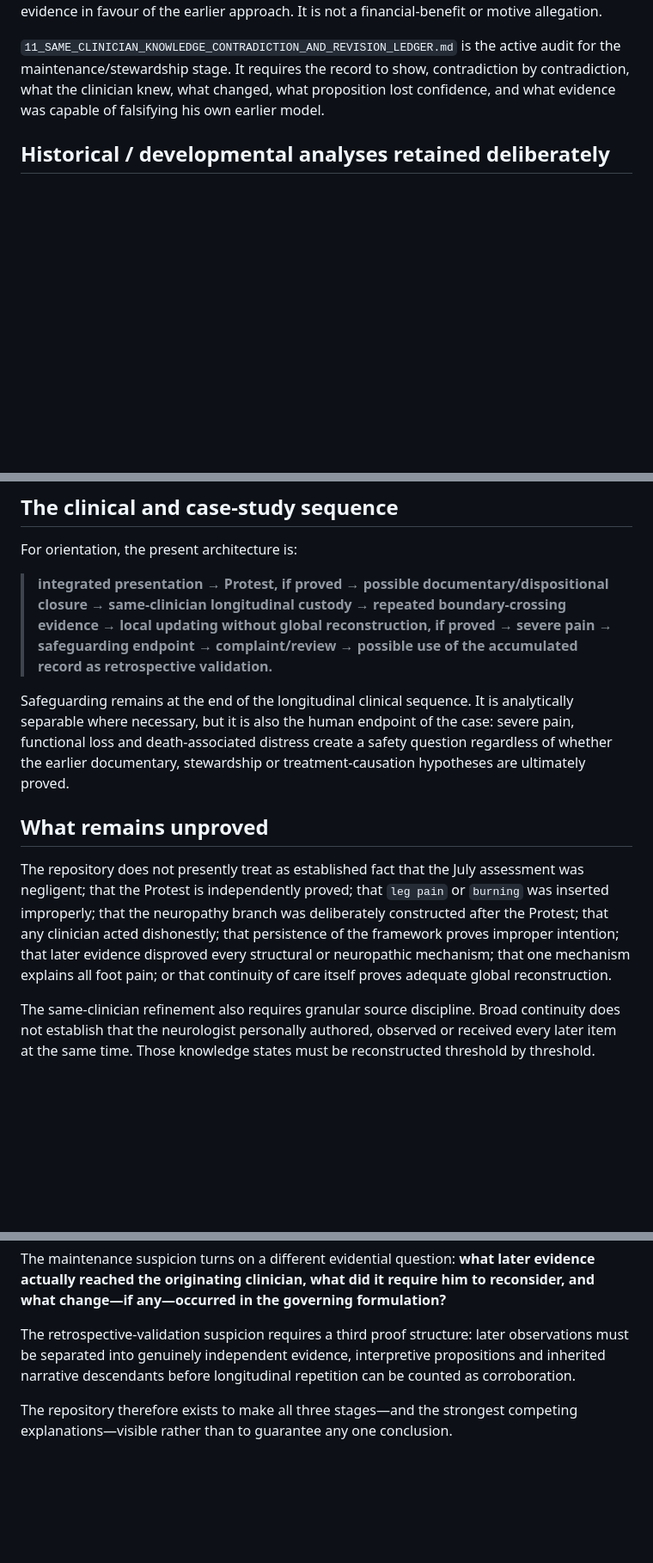
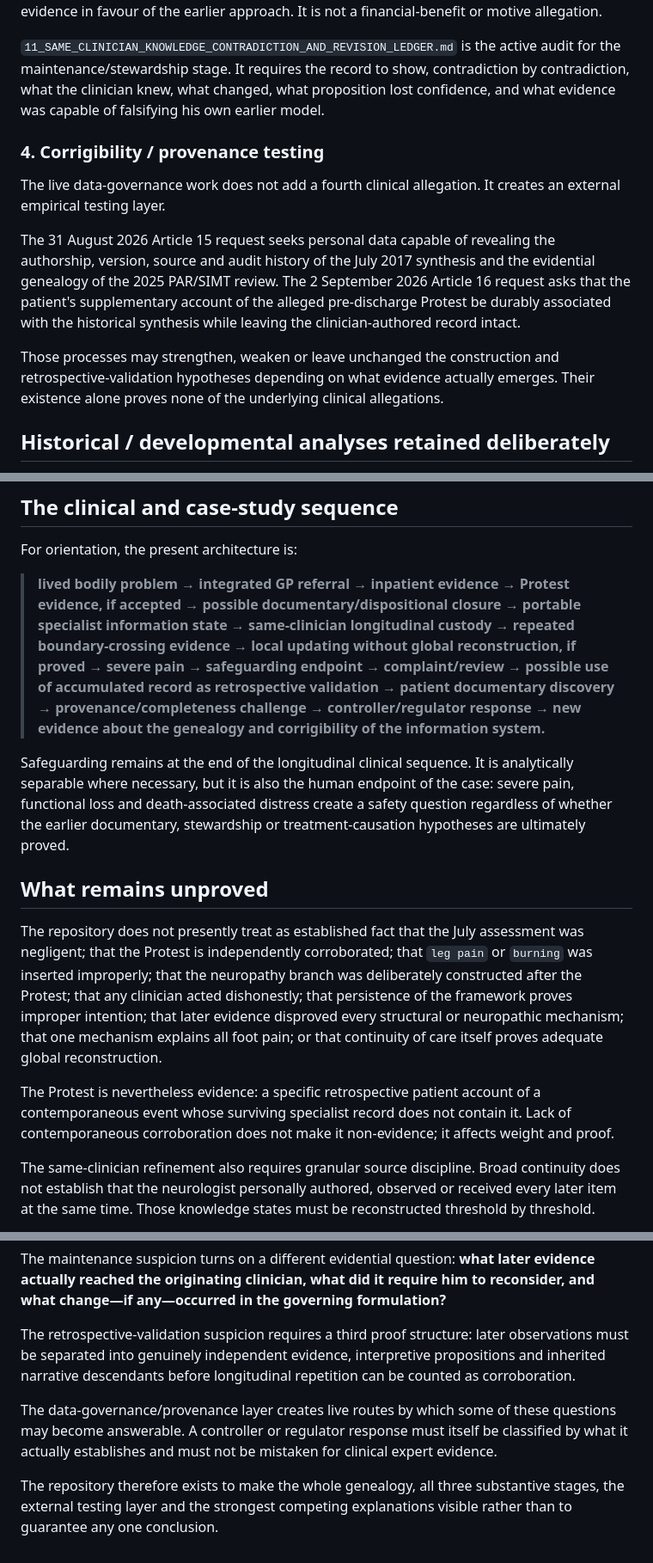
Before and after one commit to TitanicParker/legal, a Markdown page: README.md, 3 parts joined by grey strips. Shown at 86% size. Rendered like a GitHub page; blank space fills up the shorter version.

```diff
--- a/README.md
+++ b/README.md
@@ -86,6 +92,14 @@ The question is therefore whether the original formulation helped generate the l
 
 `11_SAME_CLINICIAN_KNOWLEDGE_CONTRADICTION_AND_REVISION_LEDGER.md` is the active audit for the maintenance/stewardship stage. It requires the record to show, contradiction by contradiction, what the clinician knew, what changed, what proposition lost confidence, and what evidence was capable of falsifying his own earlier model.
 
+### 4. Corrigibility / provenance testing
+
+The live data-governance work does not add a fourth clinical allegation. It creates an external empirical testing layer.
+
+The 31 August 2026 Article 15 request seeks personal data capable of revealing the authorship, version, source and audit history of the July 2017 synthesis and the evidential genealogy of the 2025 PAR/SIMT review. The 2 September 2026 Article 16 request asks that the patient's supplementary account of the alleged pre-discharge Protest be durably associated with the historical synthesis while leaving the clinician-authored record intact.
+
+Those processes may strengthen, weaken or leave unchanged the construction and retrospective-validation hypotheses depending on what evidence actually emerges. Their existence alone proves none of the underlying clinical allegations.
+
 ## Historical / developmental analyses retained deliberately
 
 - `THE_NEUROLOGY_NEUROPATHY_ILLUSION.md` — long-form developmental analysis. It preserves the evolution of the information-system and clinical-epistemic-governance formulation. It is not substituted for the compact active `08_...` document.
@@ -97,13 +111,15 @@ These files are not being deleted or silently consolidated because they preserve
 
 For orientation, the present architecture is:
 
-> **integrated presentation → Protest, if proved → possible documentary/dispositional closure → same-clinician longitudinal custody → repeated boundary-crossing evidence → local updating without global reconstruction, if proved → severe pain → safeguarding endpoint → complaint/review → possible use of the accumulated record as retrospective validation.**
+> **lived bodily problem → integrated GP referral → inpatient evidence → Protest evidence, if accepted → possible documentary/dispositional closure → portable specialist information state → same-clinician longitudinal custody → repeated boundary-crossing evidence → local updating without global reconstruction, if proved → severe pain → safeguarding endpoint → complaint/review → possible use of accumulated record as retrospective validation → patient documentary discovery → provenance/completeness challenge → controller/regulator response → new evidence about the genealogy and corrigibility of the information system.**
 
 Safeguarding remains at the end of the longitudinal clinical sequence. It is analytically separable where necessary, but it is also the human endpoint of the case: severe pain, functional loss and death-associated distress create a safety question regardless of whether the earlier documentary, stewardship or treatment-causation hypotheses are ultimately proved.
 
 ## What remains unproved
 
-The repository does not presently treat as established fact that the July assessment was negligent; that the Protest is independently proved; that `leg pain` or `burning` was inserted improperly; that the neuropathy branch was deliberately constructed after the Protest; that any clinician acted dishonestly; that persistence of the framework proves improper intention; that later evidence disproved every structural or neuropathic mechanism; that one mechanism explains all foot pain; or that continuity of care itself proves adequate global reconstruction.
+The repository does not presently treat as established fact that the July assessment was negligent; that the Protest is independently corroborated; that `leg pain` or `burning` was inserted improperly; that the neuropathy branch was deliberately constructed after the Protest; that any clinician acted dishonestly; that persistence of the framework proves improper intention; that later evidence disproved every structural or neuropathic mechanism; that one mechanism explains all foot pain; or that continuity of care itself proves adequate global reconstruction.
+
+The Protest is nevertheless evidence: a specific retrospective patient account of a contemporaneous event whose surviving specialist record does not contain it. Lack of contemporaneous corroboration does not make it non-evidence; it affects weight and proof.
 
 The same-clinician refinement also requires granular source discipline. Broad continuity does not establish that the neurologist personally authored, observed or received every later item at the same time. Those knowledge states must be reconstructed threshold by threshold.
 
@@ -113,4 +129,6 @@ The maintenance suspicion turns on a different evidential question: **what later
 
 The retrospective-validation suspicion requires a third proof structure: later observations must be separated into genuinely independent evidence, interpretive propositions and inherited narrative descendants before longitudinal repetition can be counted as corroboration.
 
-The repository therefore exists to make all three stages—and the strongest competing explanations—visible rather than to guarantee any one conclusion.
+The data-governance/provenance layer creates live routes by which some of these questions may become answerable. A controller or regulator response must itself be classified by what it actually establishes and must not be mistaken for clinical expert evidence.
+
+The repository therefore exists to make the whole genealogy, all three substantive stages, the external testing layer and the strongest competing explanations visible rather than to guarantee any one conclusion.
```
Also changed, not shown: other parts of README.md (+19 -13 lines).
